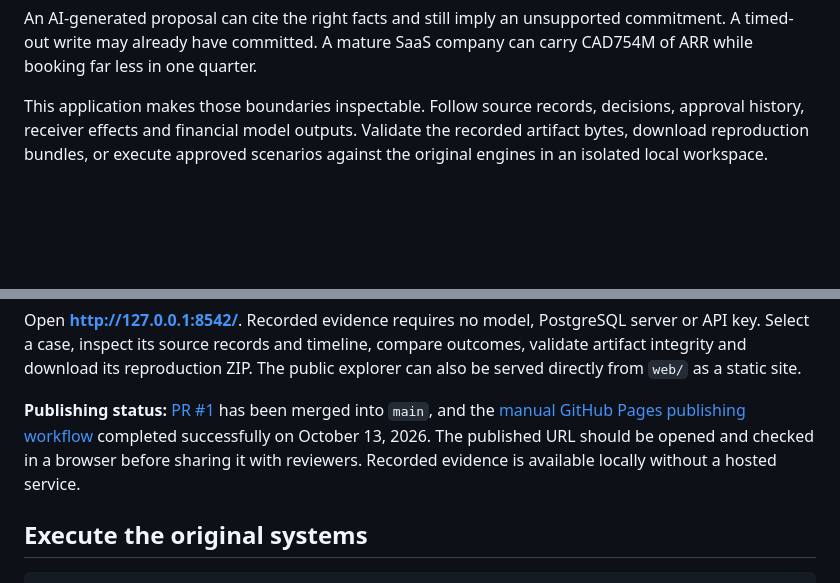
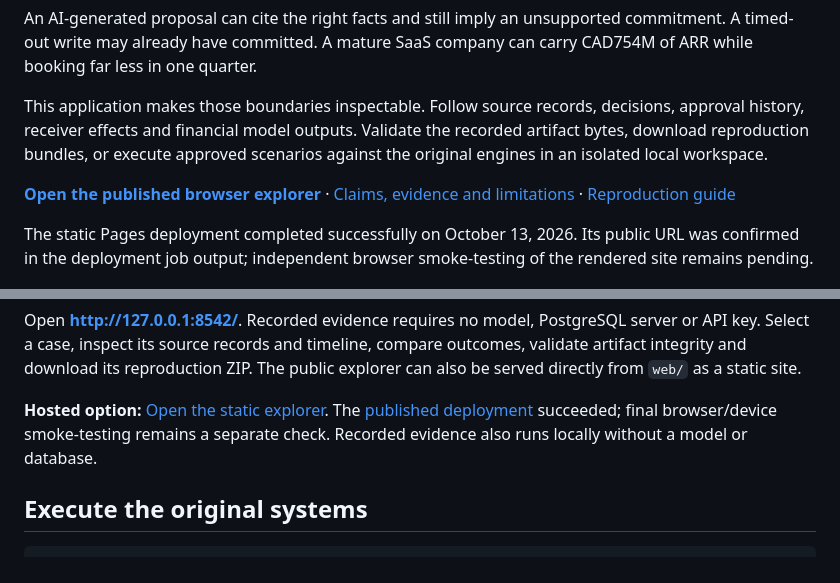
Before and after one commit to rlbsem/enterprise-revenue-systems-lab, a Markdown page: README.md, 2 parts joined by grey strips. GitHub-like rendering; blank space fills up the shorter version.

Commit message:
Link published browser explorer and simplify deployment review path

```diff
--- a/README.md
+++ b/README.md
@@ -5,6 +5,10 @@ Inspect whether an AI seller action is justified, how governed execution recover
 An AI-generated proposal can cite the right facts and still imply an unsupported commitment. A timed-out write may already have committed. A mature SaaS company can carry CAD754M of ARR while booking far less in one quarter.
 
 This application makes those boundaries inspectable. Follow source records, decisions, approval history, receiver effects and financial model outputs. Validate the recorded artifact bytes, download reproduction bundles, or execute approved scenarios against the original engines in an isolated local workspace.
+
+**[Open the published browser explorer](https://rlbsem.github.io/enterprise-revenue-systems-lab/)** · [Claims, evidence and limitations](docs/evidence-guide.md) · [Reproduction guide](docs/reproduction.md)
+
+The static Pages deployment completed successfully on October 13, 2026. Its public URL was confirmed in the deployment job output; independent browser smoke-testing of the rendered site remains pending.
 
 ![Seller investigation](docs/images/seller-overview.png)
 
@@ -33,7 +37,7 @@ revenue-lab serve
 
 Open **http://127.0.0.1:8542/**. Recorded evidence requires no model, PostgreSQL server or API key. Select a case, inspect its source records and timeline, compare outcomes, validate artifact integrity and download its reproduction ZIP. The public explorer can also be served directly from `web/` as a static site.
 
-**Publishing status:** [PR #1](https://github.com/rlbsem/enterprise-revenue-systems-lab/pull/1) has been merged into `main`, and the [manual GitHub Pages publishing workflow](https://github.com/rlbsem/enterprise-revenue-systems-lab/actions/workflows/pages.yml) completed successfully on October 13, 2026. The published URL should be opened and checked in a browser before sharing it with reviewers. Recorded evidence is available locally without a hosted service.
+**Hosted option:** [Open the static explorer](https://rlbsem.github.io/enterprise-revenue-systems-lab/). The [published deployment](https://github.com/rlbsem/enterprise-revenue-systems-lab/actions/runs/38435896797) succeeded; final browser/device smoke-testing remains a separate check. Recorded evidence also runs locally without a model or database.
 
 ## Execute the original systems
 
```
